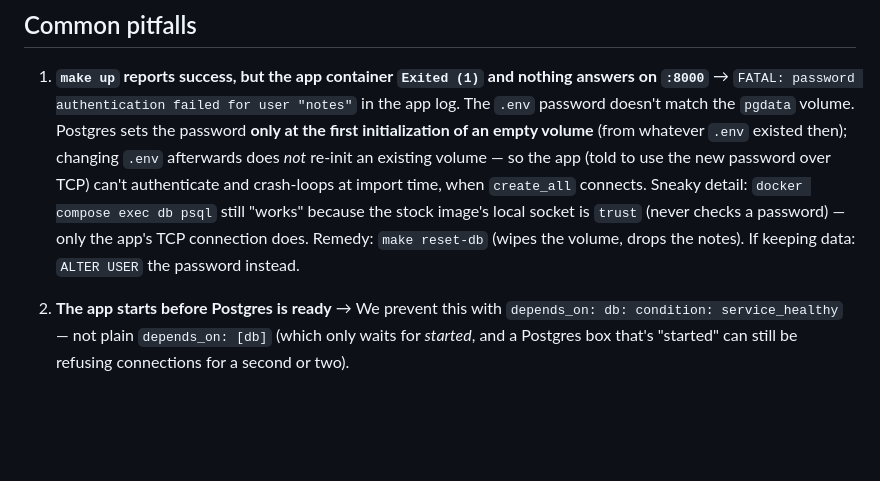
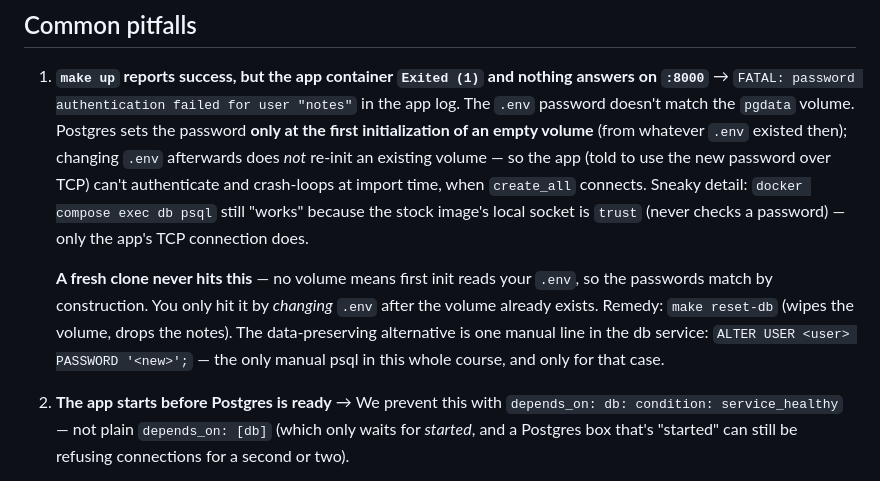
Before and after one commit to ShabdChegu/devops-course-day2, a Markdown page: docs/05-compose.md, the part around the change. Drawn GitHub-style; blank space fills up the shorter version.

Commit message:
ch.5: make pitfall #1 explicit - fresh clones never hit the password mismatch
The ALTER USER repair is a one-off for a local machine whose volume predates
its .env, not a student step. Documented: passwords match by construction
on first init, and the data-preserving ALTER USER is the only manual psql in
the course. Fresh-machine path re-verified: no .env, no volume -> make up ->
API + psql both work with zero manual steps.

```diff
--- a/docs/05-compose.md
+++ b/docs/05-compose.md
@@ -101,8 +101,14 @@ make scan              # should be clean on this repo
    crash-loops at import time, when `create_all` connects. Sneaky detail:
    `docker compose exec db psql` still "works" because the stock image's
    local socket is `trust` (never checks a password) — only the app's TCP
-   connection does. Remedy: `make reset-db` (wipes the volume, drops the
-   notes). If keeping data: `ALTER USER` the password instead.
+   connection does.
+
+   **A fresh clone never hits this** — no volume means first init reads
+   your `.env`, so the passwords match by construction. You only hit it by
+   *changing* `.env` after the volume already exists. Remedy: `make reset-db`
+   (wipes the volume, drops the notes). The data-preserving alternative is
+   one manual line in the db service: `ALTER USER <user> PASSWORD '<new>';`
+   — the only manual psql in this whole course, and only for that case.
 
 2. **The app starts before Postgres is ready** → We prevent this with
    `depends_on: db: condition: service_healthy` — not plain
```
